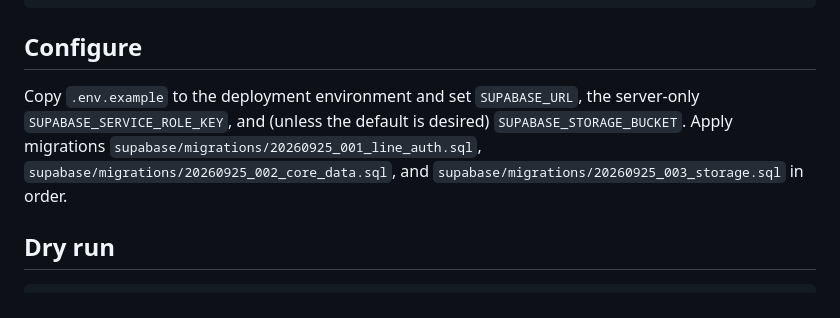
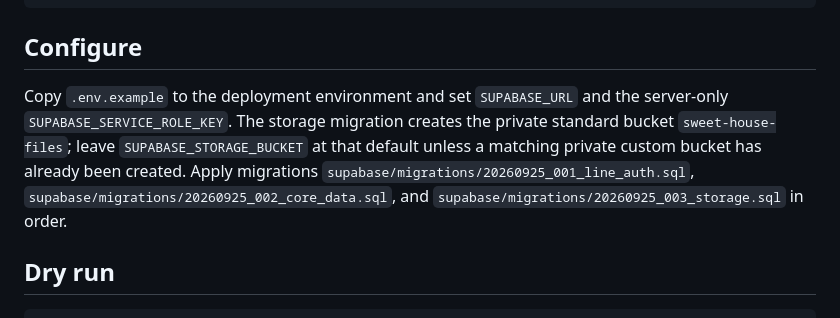
Before and after one commit to thewinwebdevelop/mini-accounting, a Markdown page: docs/supabase-migration-runbook.md, the part around the change. GitHub-like rendering.

Commit message:
docs: clarify storage bucket deployment contract

```diff
--- a/docs/supabase-migration-runbook.md
+++ b/docs/supabase-migration-runbook.md
@@ -12,7 +12,7 @@ SWEET_HOUSE_ROOT_DIR="/Users/tar/Documents/หจกสวีทเฮาส์"
 
 ## Configure
 
-Copy `.env.example` to the deployment environment and set `SUPABASE_URL`, the server-only `SUPABASE_SERVICE_ROLE_KEY`, and (unless the default is desired) `SUPABASE_STORAGE_BUCKET`. Apply migrations `supabase/migrations/20260925_001_line_auth.sql`, `supabase/migrations/20260925_002_core_data.sql`, and `supabase/migrations/20260925_003_storage.sql` in order.
+Copy `.env.example` to the deployment environment and set `SUPABASE_URL` and the server-only `SUPABASE_SERVICE_ROLE_KEY`. The storage migration creates the private standard bucket `sweet-house-files`; leave `SUPABASE_STORAGE_BUCKET` at that default unless a matching private custom bucket has already been created. Apply migrations `supabase/migrations/20260925_001_line_auth.sql`, `supabase/migrations/20260925_002_core_data.sql`, and `supabase/migrations/20260925_003_storage.sql` in order.
 
 ## Dry run
 
```
